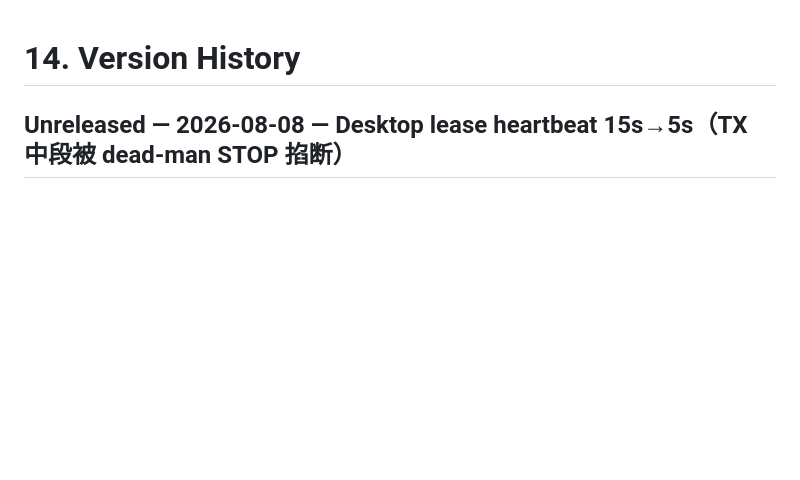
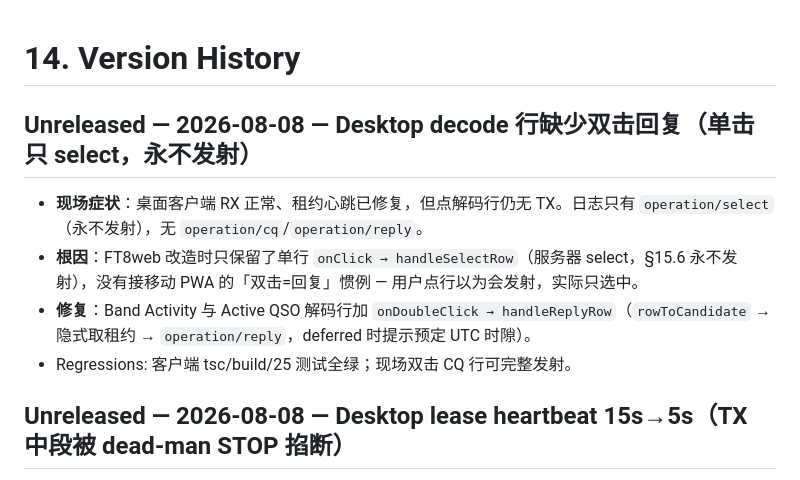
Before and after one commit to cheenle/mrrc_ft8, a Markdown page: SDD/14-version-history.md, the part around the change. GitHub-like rendering; blank space fills up the shorter version.

Commit message:
docs(sdd): desktop double-click reply fix
Co-Authored-By: Claude <noreply@anthropic.com>

```diff
--- a/SDD/14-version-history.md
+++ b/SDD/14-version-history.md
@@ -1,4 +1,11 @@
 # 14. Version History
+
+## Unreleased — 2026-08-08 — Desktop decode 行缺少双击回复（单击只 select，永不发射）
+
+- **现场症状**：桌面客户端 RX 正常、租约心跳已修复，但点解码行仍无 TX。日志只有 `operation/select`（永不发射），无 `operation/cq`/`operation/reply`。
+- **根因**：FT8web 改造时只保留了单行 `onClick → handleSelectRow`（服务器 select，§15.6 永不发射），没有接移动 PWA 的「双击=回复」惯例 — 用户点行以为会发射，实际只选中。
+- **修复**：Band Activity 与 Active QSO 解码行加 `onDoubleClick → handleReplyRow`（`rowToCandidate` → 隐式取租约 → `operation/reply`，deferred 时提示预定 UTC 时隙）。
+- Regressions: 客户端 tsc/build/25 测试全绿；现场双击 CQ 行可完整发射。
 
 ## Unreleased — 2026-08-08 — Desktop lease heartbeat 15s→5s（TX 中段被 dead-man STOP 掐断）
 
```
